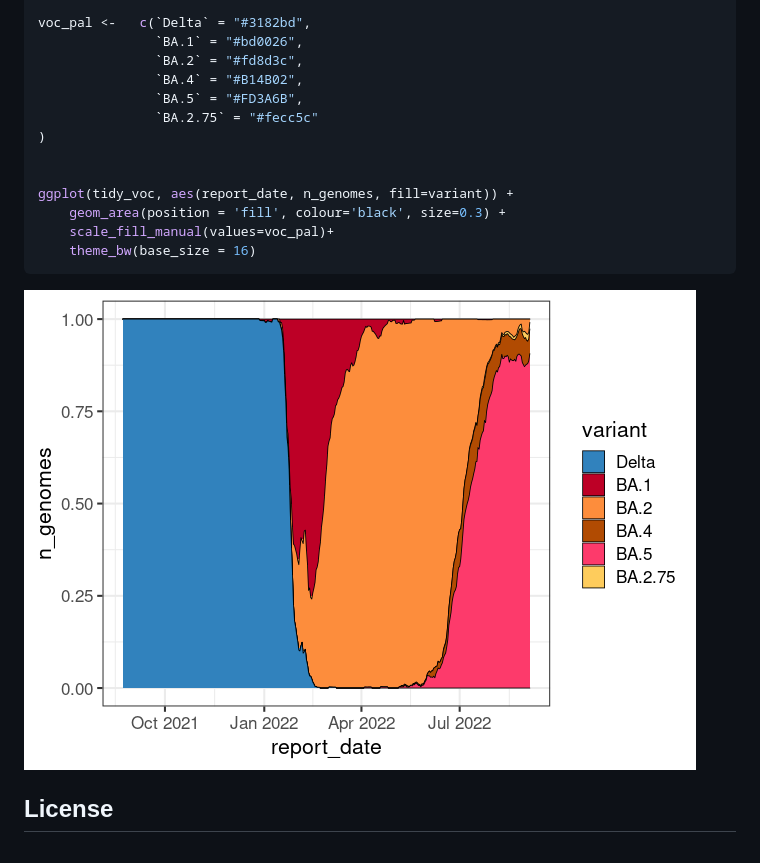
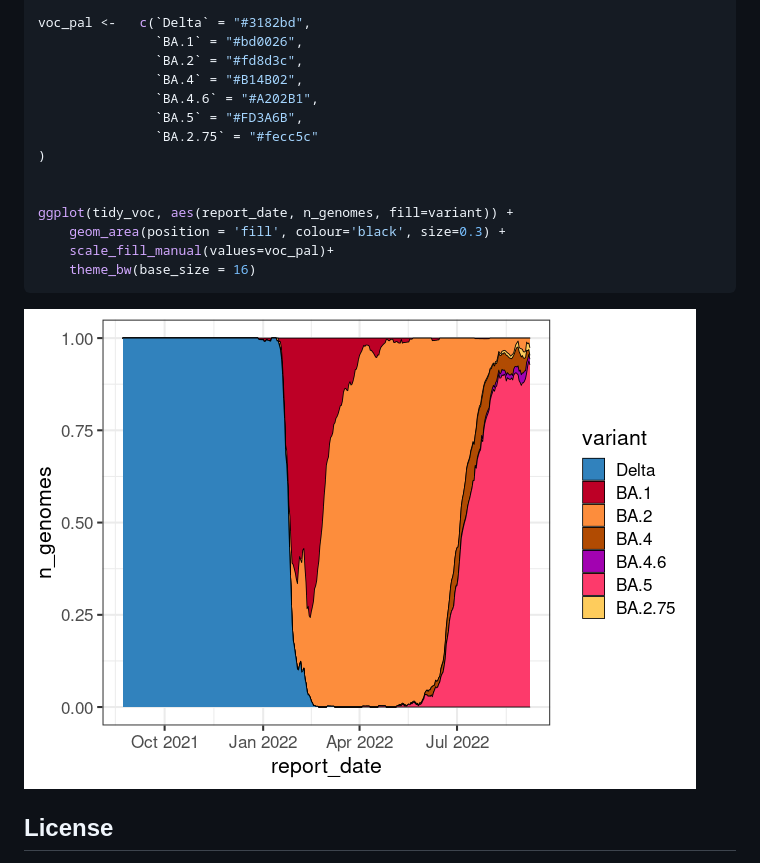
Before and after one commit to ESR-NZ/nz-sars-cov2-variants, a Markdown page: README.md, the part around the change. GitHub-like rendering; pictures changed too: images/plot-1.png.

```diff
--- a/README.md
+++ b/README.md
@@ -28,6 +28,7 @@ voc_pal <-   c(`Delta` = "#3182bd",
                `BA.1` = "#bd0026",
                `BA.2` = "#fd8d3c",
                `BA.4` = "#B14B02",
+               `BA.4.6` = "#A202B1",
                `BA.5` = "#FD3A6B",
                `BA.2.75` = "#fecc5c"
 )
```
Also changed, not shown: changes.md (+5 -0 lines), 3 other files.
